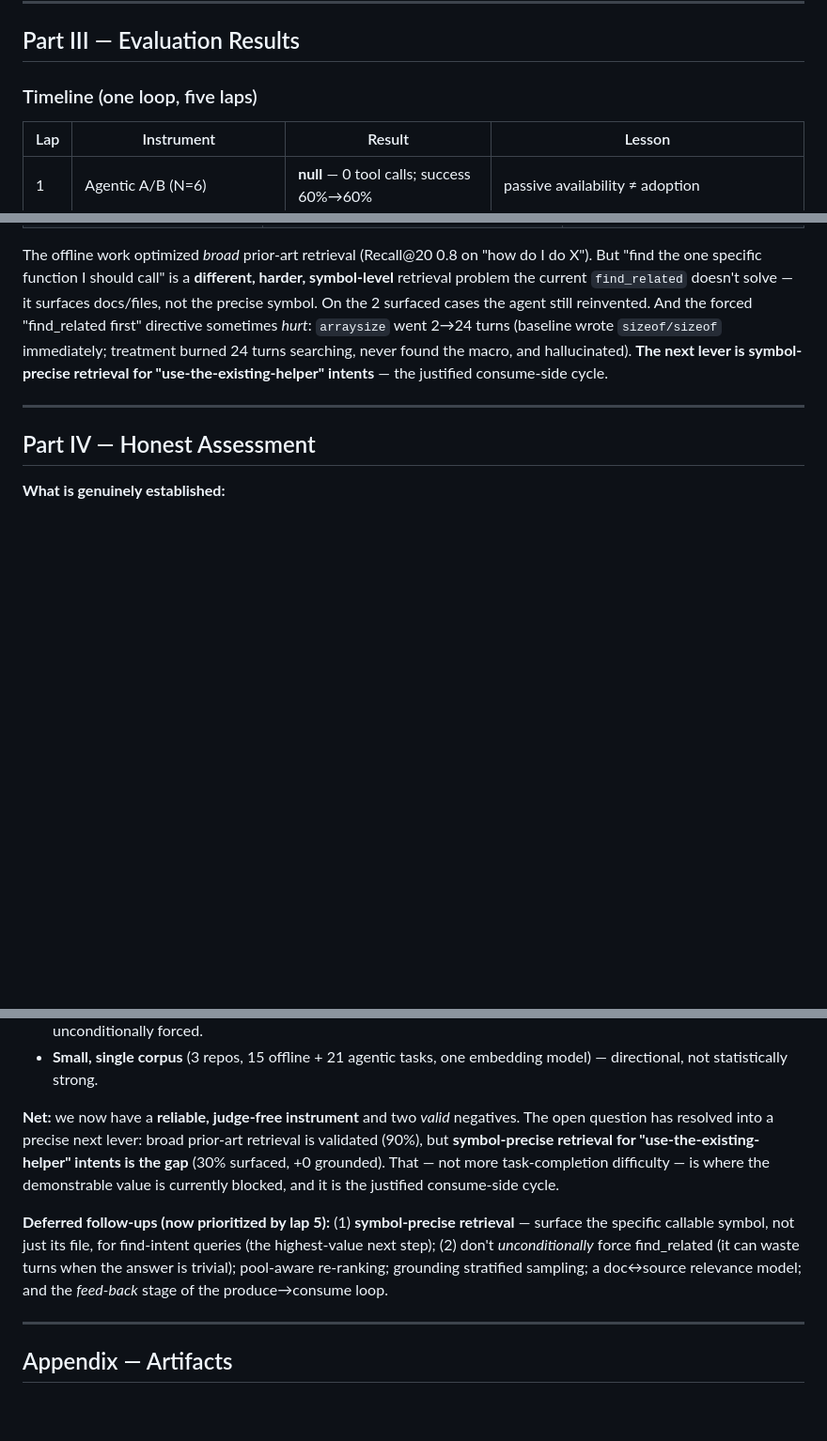
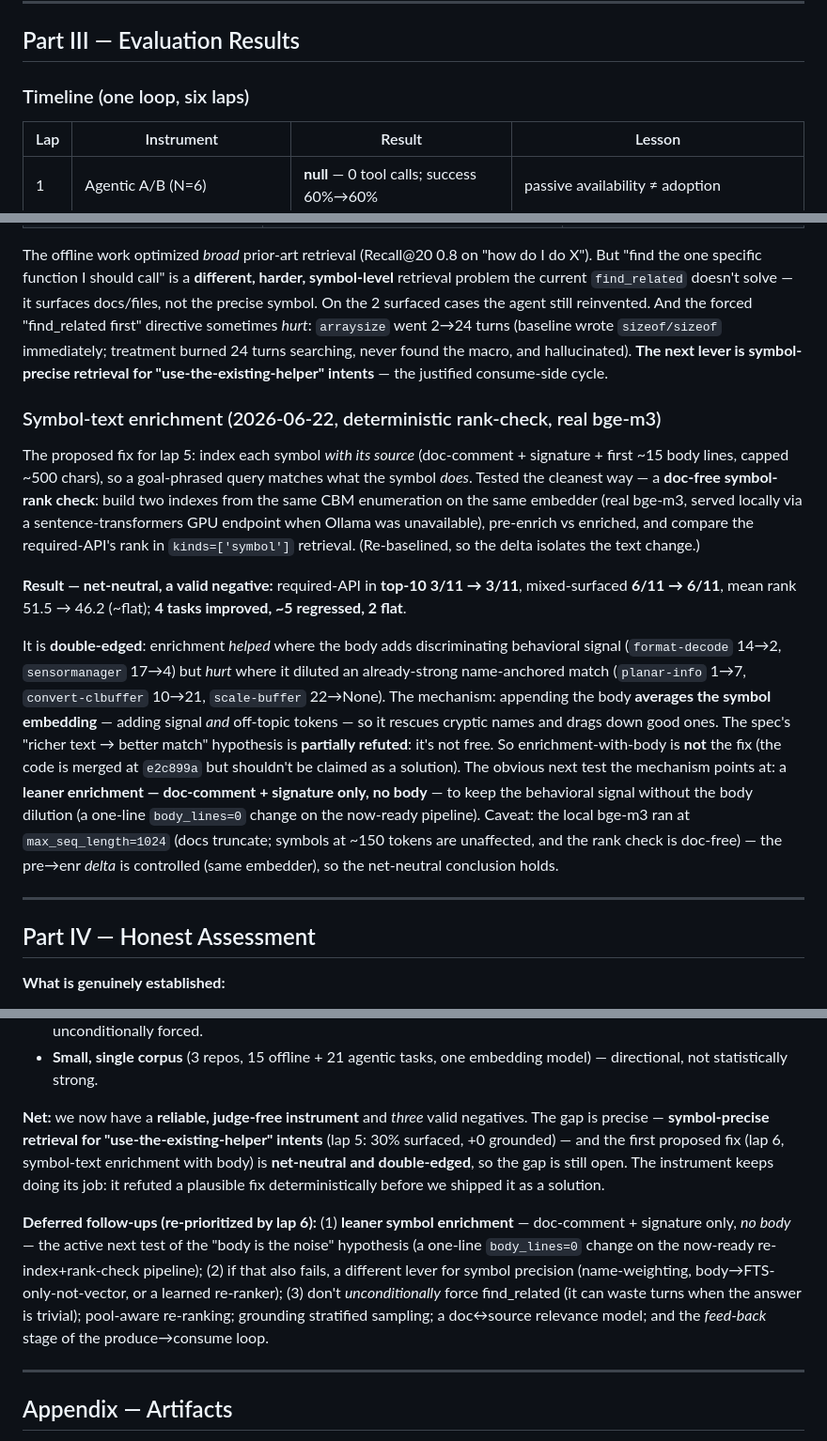
Before and after one commit to vinc-lin/knowledgeLoop, a Markdown page: docs/repo-atlas-evaluation.md, 3 parts joined by grey strips. Shown at 94% size. Drawn GitHub-style; blank space fills up the shorter version.

Commit message:
docs(repo_atlas): lap 6 — symbol-text enrichment is net-neutral (valid negative)
Deterministic doc-free symbol-rank check (real bge-m3, re-baselined): top-10 3/11->3/11,
surfaced 6/11->6/11, mean rank 51.5->46.2; 4 improved / ~5 regressed. Double-edged: body adds
signal but dilutes strong name-anchored matches -> enrichment-with-body NOT the fix. Next: leaner
(doc+sig, no body). Updated 6-lap timeline + Part III/IV.

Co-Authored-By: Claude Opus 4.8 (1M context) <noreply@anthropic.com>

```diff
--- a/docs/repo-atlas-evaluation.md
+++ b/docs/repo-atlas-evaluation.md
@@ -153,7 +153,7 @@ Every improvement followed one loop:
 
 ## Part III — Evaluation Results
 
-### Timeline (one loop, five laps)
+### Timeline (one loop, six laps)
 
 | Lap | Instrument | Result | Lesson |
 |---|---|---|---|
@@ -269,6 +270,31 @@ sometimes *hurt*: `arraysize` went 2→24 turns (baseline wrote `sizeof/sizeof`
 treatment burned 24 turns searching, never found the macro, and hallucinated). **The next lever is
 symbol-precise retrieval for "use-the-existing-helper" intents** — the justified consume-side cycle.
 
+### Symbol-text enrichment (2026-06-22, deterministic rank-check, real bge-m3)
+
+The proposed fix for lap 5: index each symbol *with its source* (doc-comment + signature + first
+~15 body lines, capped ~500 chars), so a goal-phrased query matches what the symbol *does*. Tested
+the cleanest way — a **doc-free symbol-rank check**: build two indexes from the same CBM
+enumeration on the same embedder (real bge-m3, served locally via a sentence-transformers GPU
+endpoint when Ollama was unavailable), pre-enrich vs enriched, and compare the required-API's rank
+in `kinds=['symbol']` retrieval. (Re-baselined, so the delta isolates the text change.)
+
+**Result — net-neutral, a valid negative:** required-API in **top-10 3/11 → 3/11**, mixed-surfaced
+**6/11 → 6/11**, mean rank 51.5 → 46.2 (~flat); **4 tasks improved, ~5 regressed, 2 flat**.
+
+It is **double-edged**: enrichment *helped* where the body adds discriminating behavioral signal
+(`format-decode` 14→2, `sensormanager` 17→4) but *hurt* where it diluted an already-strong
+name-anchored match (`planar-info` 1→7, `convert-clbuffer` 10→21, `scale-buffer` 22→None). The
+mechanism: appending the body **averages the symbol embedding** — adding signal *and* off-topic
+tokens — so it rescues cryptic names and drags down good ones. The spec's "richer text → better
+match" hypothesis is **partially refuted**: it's not free. So enrichment-with-body is **not** the
+fix (the code is merged at `e2c899a` but shouldn't be claimed as a solution). The obvious next test
+the mechanism points at: a **leaner enrichment — doc-comment + signature only, no body** — to keep
+the behavioral signal without the body dilution (a one-line `body_lines=0` change on the now-ready
+pipeline). Caveat: the local bge-m3 ran at `max_seq_length=1024` (docs truncate; symbols at ~150
+tokens are unaffected, and the rank check is doc-free) — the pre→enr *delta* is controlled (same
+embedder), so the net-neutral conclusion holds.
+
 ---
 
 ## Part IV — Honest Assessment
@@ -306,16 +332,18 @@ symbol-precise retrieval for "use-the-existing-helper" intents** — the justifi
 - **Small, single corpus** (3 repos, 15 offline + 21 agentic tasks, one embedding model) —
   directional, not statistically strong.
 
-**Net:** we now have a **reliable, judge-free instrument** and two *valid* negatives. The open
-question has resolved into a precise next lever: broad prior-art retrieval is validated (90%), but
-**symbol-precise retrieval for "use-the-existing-helper" intents is the gap** (30% surfaced, +0
-grounded). That — not more task-completion difficulty — is where the demonstrable value is currently
-blocked, and it is the justified consume-side cycle.
+**Net:** we now have a **reliable, judge-free instrument** and *three* valid negatives. The gap is
+precise — **symbol-precise retrieval for "use-the-existing-helper" intents** (lap 5: 30% surfaced,
++0 grounded) — and the first proposed fix (lap 6, symbol-text enrichment with body) is **net-neutral
+and double-edged**, so the gap is still open. The instrument keeps doing its job: it refuted a
+plausible fix deterministically before we shipped it as a solution.
 
-**Deferred follow-ups (now prioritized by lap 5):** (1) **symbol-precise retrieval** — surface the
-specific callable symbol, not just its file, for find-intent queries (the highest-value next step);
-(2) don't *unconditionally* force find_related (it can waste turns when the answer is trivial);
-pool-aware re-ranking; grounding stratified sampling; a doc↔source relevance model; and the
+**Deferred follow-ups (re-prioritized by lap 6):** (1) **leaner symbol enrichment** — doc-comment +
+signature only, *no body* — the active next test of the "body is the noise" hypothesis (a one-line
+`body_lines=0` change on the now-ready re-index+rank-check pipeline); (2) if that also fails, a
+different lever for symbol precision (name-weighting, body→FTS-only-not-vector, or a learned
+re-ranker); (3) don't *unconditionally* force find_related (it can waste turns when the answer is
+trivial); pool-aware re-ranking; grounding stratified sampling; a doc↔source relevance model; and the
 *feed-back* stage of the produce→consume loop.
 
 ---
```
Also changed, not shown: other parts of docs/repo-atlas-evaluation.md (+1 -0 lines).
